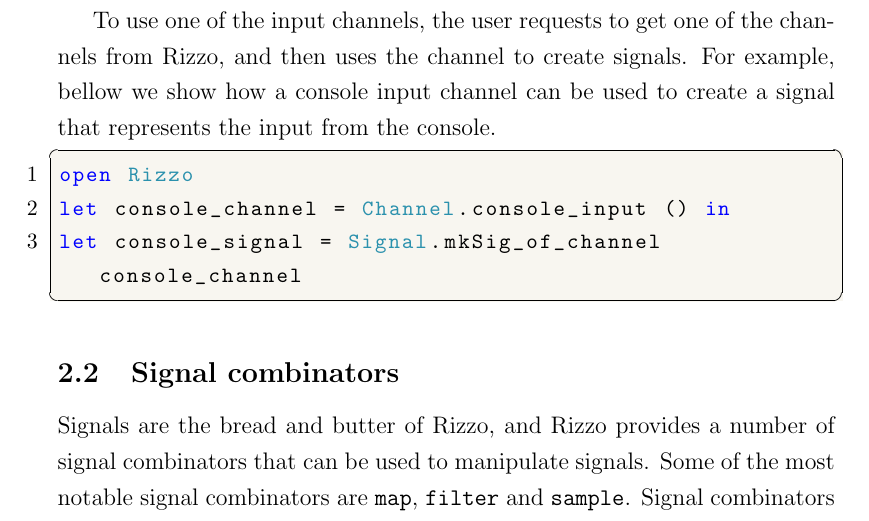
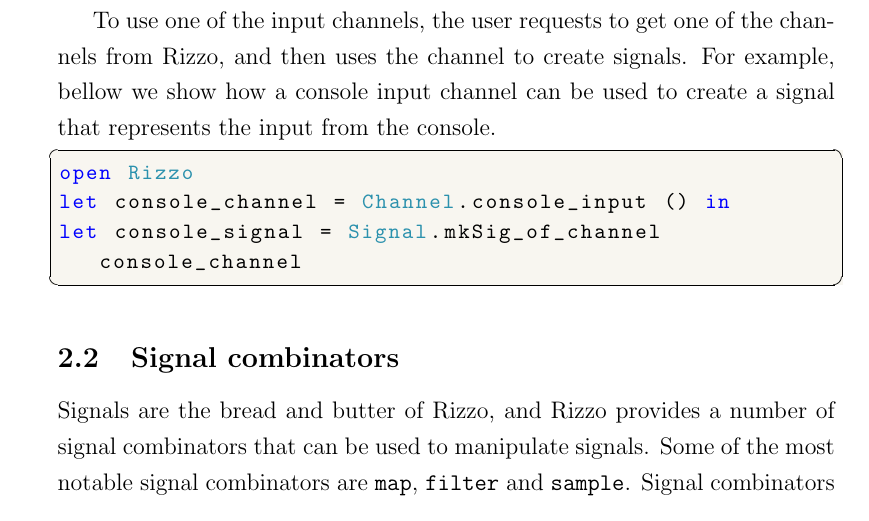
Before and after one commit to itu-msc/Research-Project, a LaTeX paper (pdf/main.tex): part of page 10 of 33, cut so that both start at the same text. Compiled offline with pdfLaTeX.

Commit message:
update listings format

```diff
--- a/pdf/main.tex
+++ b/pdf/main.tex
@@ -26,7 +26,7 @@
 \lstdefinestyle{full}{
   language=[Objective]Caml,
   captionpos=b,
-  numbers=left,
+  numbers=none,
   backgroundcolor=\color{backcolour},
   frameshape={RYR}{Y}{Y}{RYR},
   showspaces=false,
@@ -38,7 +38,8 @@
   emph={
     int,char,double,float,unsigned,void,bool,string,
     unit,list,option,some,none,
-    Types,Rizzo,Channel,channel,Signal,signal,Later,delayOnce,
+    Types,Rizzo,Channel,channel,Signal,signal,later,delayOnce,
+    signal_data,_,sync,
     \'a,\'b,\'c % needs to be here too
   },
   emphstyle={\color{types}},
@@ -54,7 +55,7 @@
   keywordstyle=[2]{\color{greencomments}},
   keywordstyle=[3]{\color{methods}},
   stringstyle=\color{redstrings},
-  basicstyle=\ttfamily\small,
+  basicstyle=\linespread{1.1}\ttfamily\small,
 }
 
 \lstdefinestyle{appendix}{
```
